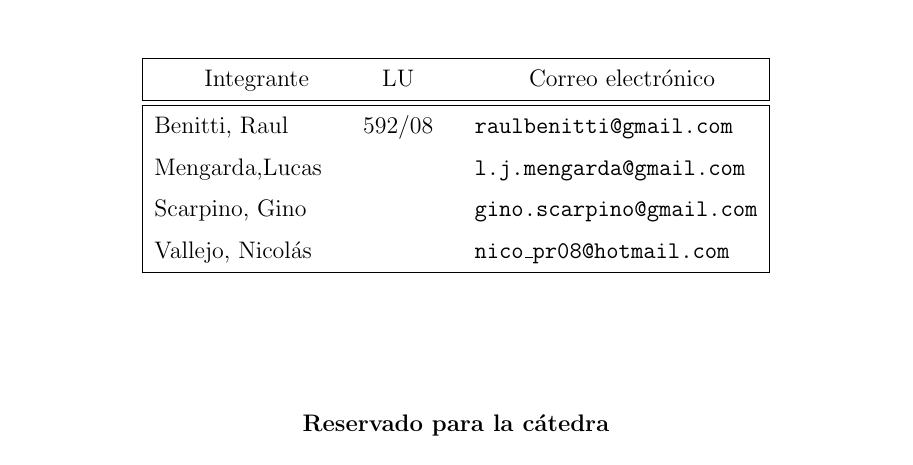
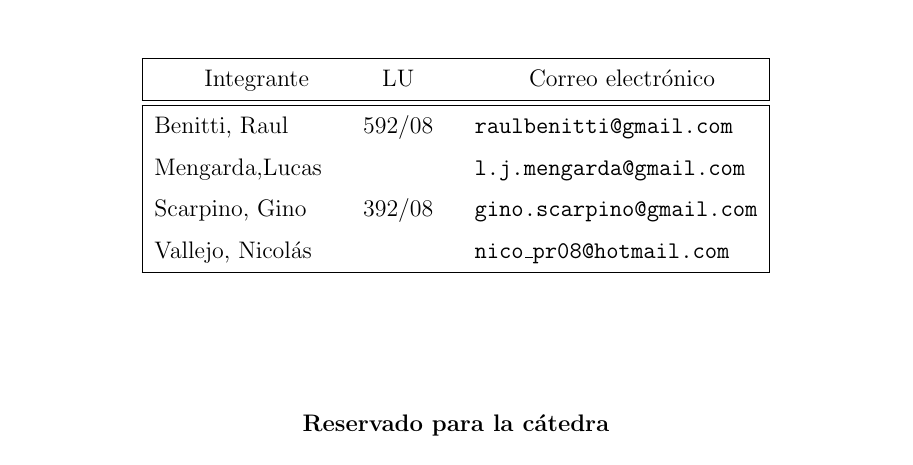
Before and after one commit to gscarpino/algo3-uba-2013, a LaTeX document (tp1/informe/Informe.TP1.AyEDIII.2013.C1.tex, which reads tp1/informe/caratula.tex): part of page 1 of 15, cut so that both start at the same text. Compiled offline with pdfLaTeX.

Commit message:
agregada mi lu

```diff
--- a/tp1/informe/caratula.tex
+++ b/tp1/informe/caratula.tex
@@ -19,5 +19,5 @@
 
 \integrante{Benitti, Raul}{592/08}{raulbenitti@gmail.com}
 \integrante{Mengarda,Lucas }{}{l.j.mengarda@gmail.com}
-\integrante{Scarpino, Gino}{}{gino.scarpino@gmail.com}
+\integrante{Scarpino, Gino}{392/08}{gino.scarpino@gmail.com}
 \integrante{Vallejo, Nicolás}{}{nico\_pr08@hotmail.com}
```
